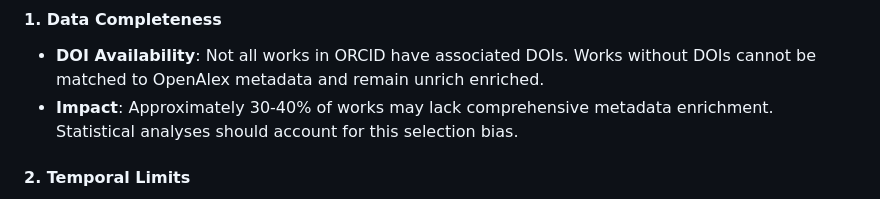
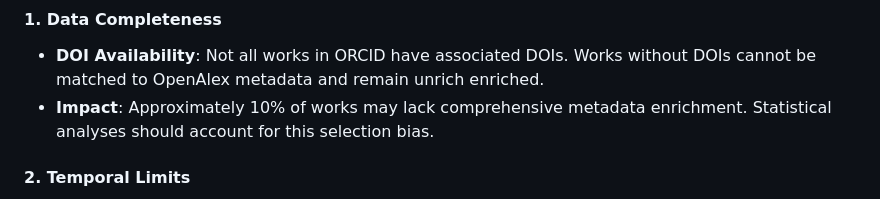
Before and after one commit to AshleyTRS/orcid-project, a Markdown page: README.md, the part around one of its changes. Rendered like a GitHub page.

```diff
--- a/README.md
+++ b/README.md
@@ -320,7 +320,7 @@ The schema now includes 12+ strategically placed indexes:
 #### 1. Data Completeness
 
 - **DOI Availability**: Not all works in ORCID have associated DOIs. Works without DOIs cannot be matched to OpenAlex metadata and remain unrich enriched.
-- **Impact**: Approximately 30-40% of works may lack comprehensive metadata enrichment. Statistical analyses should account for this selection bias.
+- **Impact**: Approximately 10% of works may lack comprehensive metadata enrichment. Statistical analyses should account for this selection bias.
 
 #### 2. Temporal Limits
 
```
Also changed, not shown: other parts of README.md (+2 -2 lines).
